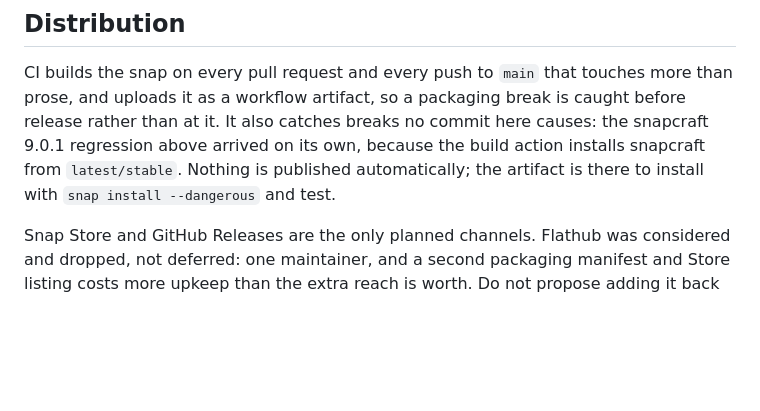
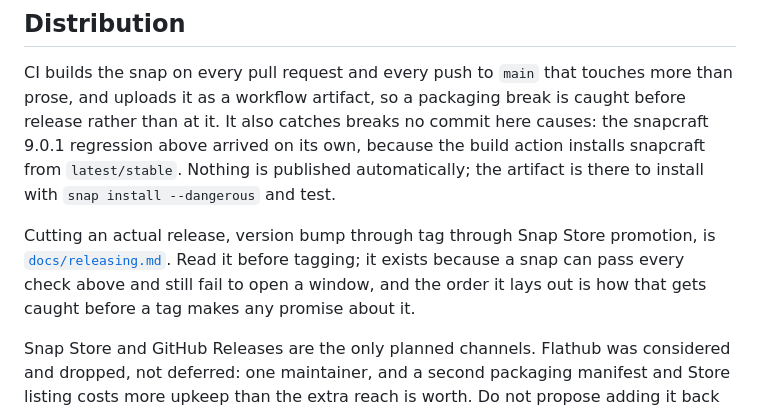
Before and after one commit to chairulakmal/markdown-hot-reload, a Markdown page: AGENTS.md, the part around the change. Drawn GitHub-style; blank space fills up the shorter version.

```diff
--- a/AGENTS.md
+++ b/AGENTS.md
@@ -77,6 +77,8 @@ Two pairings there fail silently rather than loudly, which is why they are named
 
 CI builds the snap on every pull request and every push to `main` that touches more than prose, and uploads it as a workflow artifact, so a packaging break is caught before release rather than at it. It also catches breaks no commit here causes: the snapcraft 9.0.1 regression above arrived on its own, because the build action installs snapcraft from `latest/stable`. Nothing is published automatically; the artifact is there to install with `snap install --dangerous` and test.
 
+Cutting an actual release, version bump through tag through Snap Store promotion, is [`docs/releasing.md`](docs/releasing.md). Read it before tagging; it exists because a snap can pass every check above and still fail to open a window, and the order it lays out is how that gets caught before a tag makes any promise about it.
+
 Snap Store and GitHub Releases are the only planned channels. Flathub was considered and dropped, not deferred: one maintainer, and a second packaging manifest and Store listing costs more upkeep than the extra reach is worth. Do not propose adding it back without the author raising it first.
 
 An apt repository was considered and dropped for the same reason. Hosting one is free, since `Packages` and a signed `Release` are static files GitHub Pages can serve, but it would commit signed `.deb` binaries into this repository's history forever, put a GPG signing key in the Actions secrets, and ask a user for three setup commands where the snap needs one. Automatic updates are the only problem it would solve, and the snap already solves that. So the `.deb` and the tarball stay manual installs, and the install guide says so in both sections. Same rule as Flathub: do not propose it without the author raising it first.
```
Also changed, not shown: docs/releasing.md (added, +63 -0 lines).
